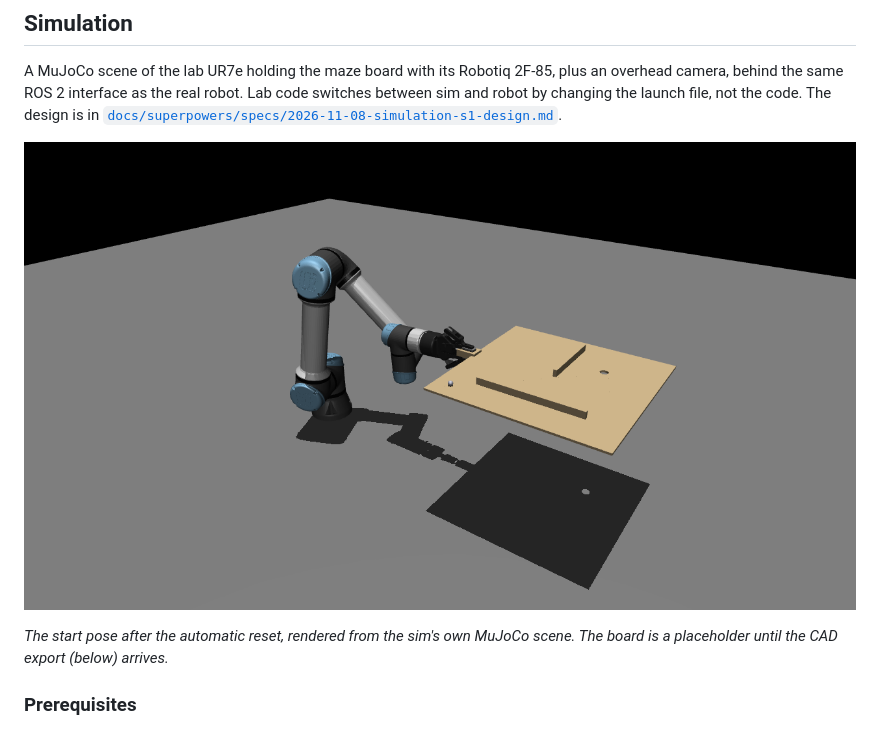
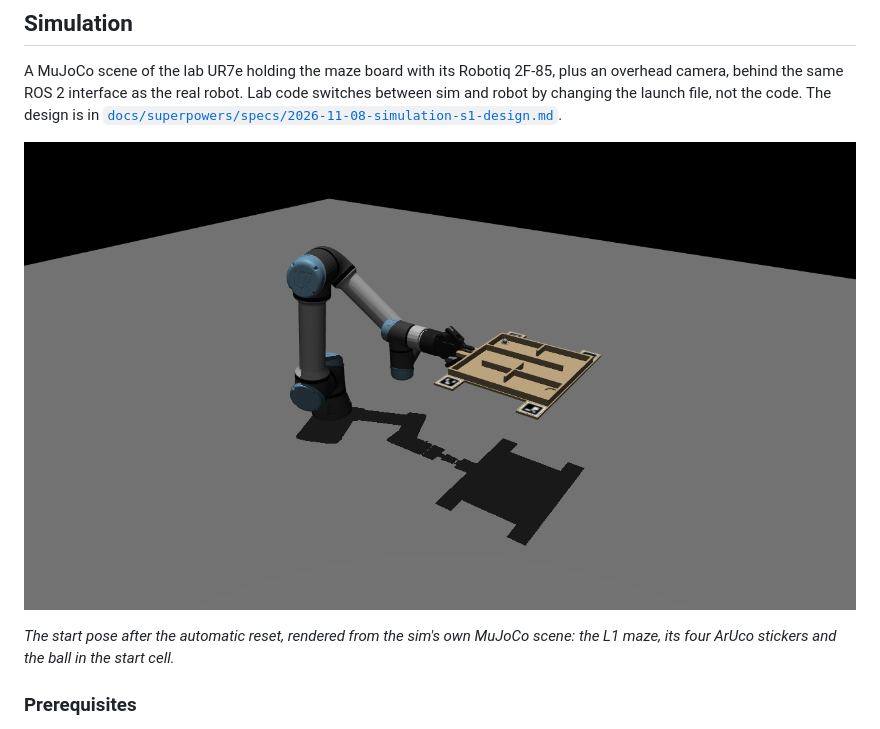
Before and after one commit to leokim10073/ee206-project, a Markdown page: README.md, the part around one of its changes. Rendered like a GitHub page; pictures changed too: docs/media/sim.png.

```diff
--- a/README.md
+++ b/README.md
@@ -60,5 +60,5 @@ A MuJoCo scene of the lab UR7e holding the maze board with its Robotiq 2F-85, pl
 
-*The start pose after the automatic reset, rendered from the sim's own MuJoCo scene. The board is a placeholder until the CAD export (below) arrives.*
+*The start pose after the automatic reset, rendered from the sim's own MuJoCo scene: the L1 maze, its four ArUco stickers and the ball in the start cell.*
 
 ### Prerequisites
 
```
Also changed, not shown: other parts of README.md (+2 -2 lines), docs/media/velocity_control.gif, 3 other files.
